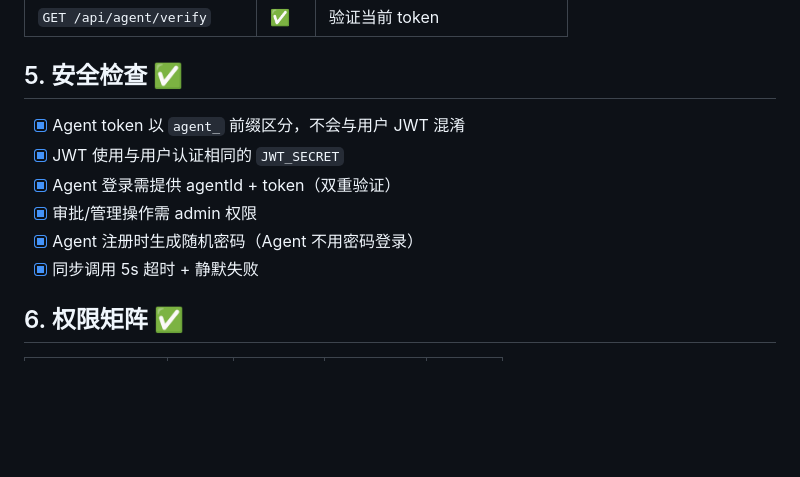
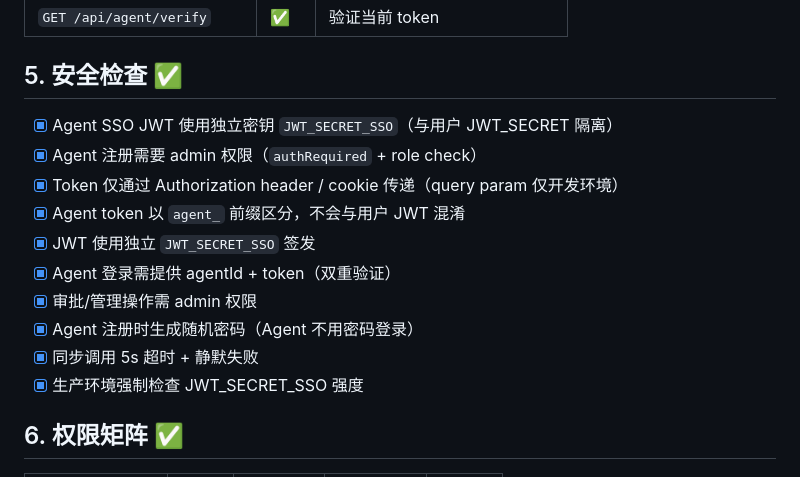
Before and after one commit to mayf3/agent-dev-center, a Markdown page: docs/DEV_SELF_CHECK_AGENT_SSO.md, the part around the change. GitHub-like rendering; blank space fills up the shorter version.

Commit message:
docs: update DEV_SELF_CHECK with security audit fixes

```diff
--- a/docs/DEV_SELF_CHECK_AGENT_SSO.md
+++ b/docs/DEV_SELF_CHECK_AGENT_SSO.md
@@ -52,12 +52,16 @@
 
 ## 5. 安全检查 ✅
 
+- [x] Agent SSO JWT 使用独立密钥 `JWT_SECRET_SSO`（与用户 JWT_SECRET 隔离）
+- [x] Agent 注册需要 admin 权限（`authRequired` + role check）
+- [x] Token 仅通过 Authorization header / cookie 传递（query param 仅开发环境）
 - [x] Agent token 以 `agent_` 前缀区分，不会与用户 JWT 混淆
-- [x] JWT 使用与用户认证相同的 `JWT_SECRET`
+- [x] JWT 使用独立 `JWT_SECRET_SSO` 签发
 - [x] Agent 登录需提供 agentId + token（双重验证）
 - [x] 审批/管理操作需 admin 权限
 - [x] Agent 注册时生成随机密码（Agent 不用密码登录）
 - [x] 同步调用 5s 超时 + 静默失败
+- [x] 生产环境强制检查 JWT_SECRET_SSO 强度
 
 ## 6. 权限矩阵 ✅
 
```
